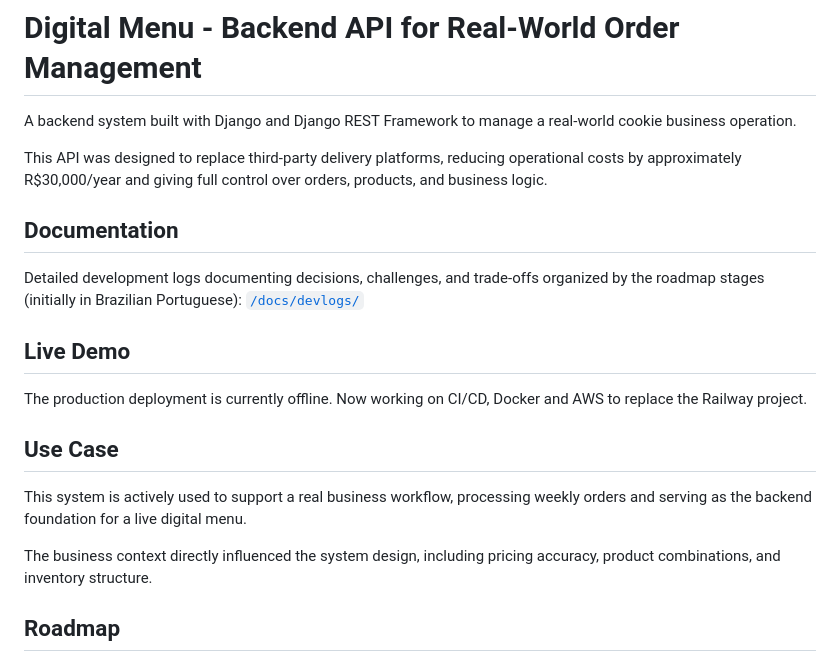
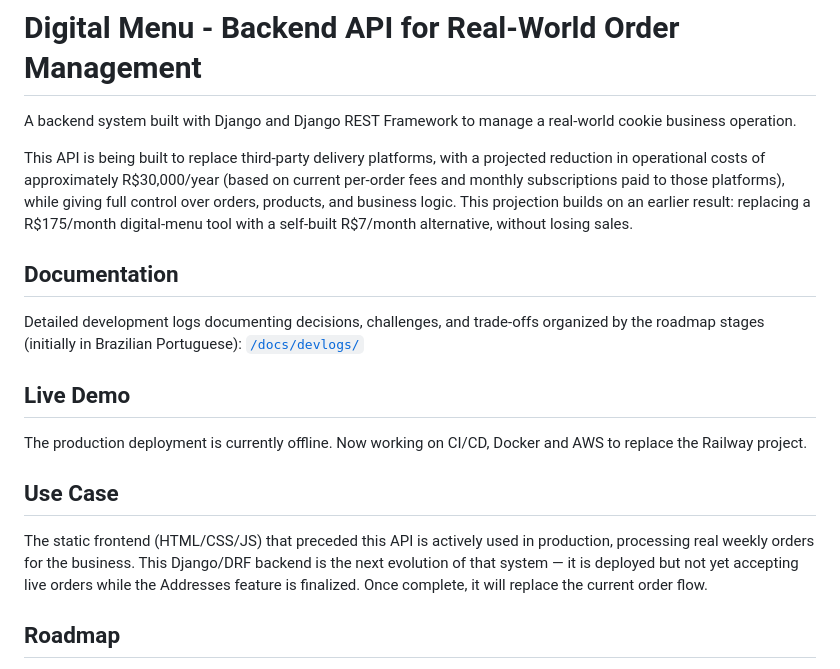
Before and after one commit to luccatrevisan/digital_menu, a Markdown page: README.md, the part around the change. Rendered like a GitHub page.

```diff
--- a/README.md
+++ b/README.md
@@ -2,7 +2,7 @@
 
 A backend system built with Django and Django REST Framework to manage a real-world cookie business operation.
 
-This API was designed to replace third-party delivery platforms, reducing operational costs by approximately R$30,000/year and giving full control over orders, products, and business logic.
+This API is being built to replace third-party delivery platforms, with a projected reduction in operational costs of approximately R$30,000/year (based on current per-order fees and monthly subscriptions paid to those platforms), while giving full control over orders, products, and business logic. This projection builds on an earlier result: replacing a R$175/month digital-menu tool with a self-built R$7/month alternative, without losing sales.
 
 ## Documentation
 
@@ -14,9 +14,7 @@ The production deployment is currently offline. Now working on CI/CD, Docker and
 
 ## Use Case
 
-This system is actively used to support a real business workflow, processing weekly orders and serving as the backend foundation for a live digital menu.
-
-The business context directly influenced the system design, including pricing accuracy, product combinations, and inventory structure.
+The static frontend (HTML/CSS/JS) that preceded this API is actively used in production, processing real weekly orders for the business. This Django/DRF backend is the next evolution of that system — it is deployed but not yet accepting live orders while the Addresses feature is finalized. Once complete, it will replace the current order flow.
 
 ## Roadmap
 Core functionality is already implemented and in use, with ongoing improvements focused on scalability and production readiness.
```
